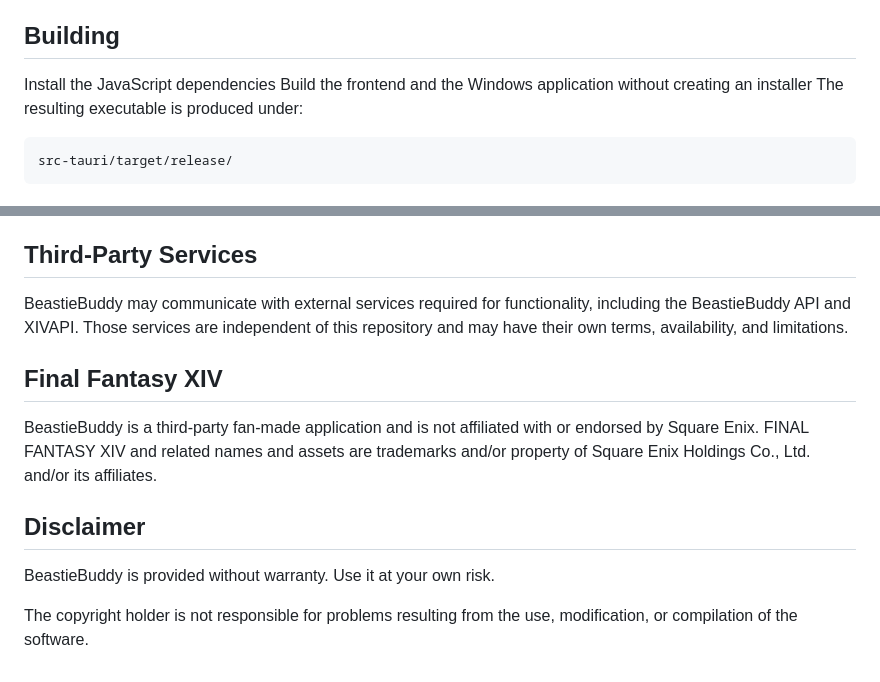
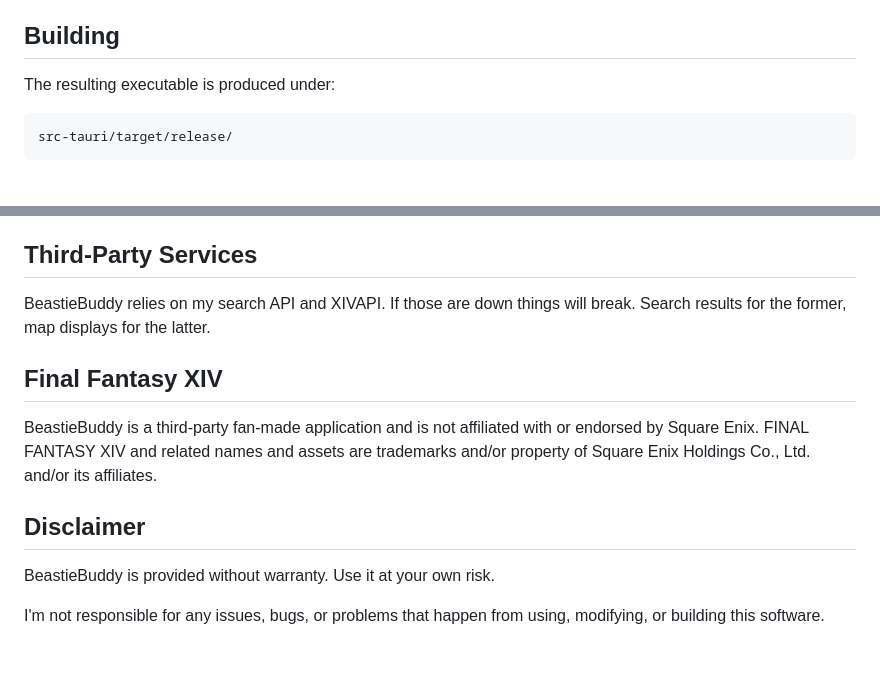
Before and after one commit to rail2025/BeastieBuddy-App, a Markdown page: README.md, 2 parts joined by grey strips. Drawn GitHub-style.

````diff
--- a/README.md
+++ b/README.md
@@ -75,8 +75,6 @@ Building from source requires:
 
 ## Building
 
-Install the JavaScript dependencies
-Build the frontend and the Windows application without creating an installer
 The resulting executable is produced under:
 ```text
 src-tauri/target/release/
@@ -89,8 +87,7 @@ I’m keeping the source code public so anyone can inspect the security, review
 
 ## Third-Party Services
 
-BeastieBuddy may communicate with external services required for functionality, including the BeastieBuddy API and XIVAPI.
-Those services are independent of this repository and may have their own terms, availability, and limitations.
+BeastieBuddy relies on my search API and XIVAPI. If those are down things will break. Search results for the former, map displays for the latter.
 
 ## Final Fantasy XIV
 
@@ -101,4 +98,4 @@ FINAL FANTASY XIV and related names and assets are trademarks and/or property of
 
 BeastieBuddy is provided without warranty. Use it at your own risk.
 
-The copyright holder is not responsible for problems resulting from the use, modification, or compilation of the software.
+I'm not responsible for any issues, bugs, or problems that happen from using, modifying, or building this software.
````
